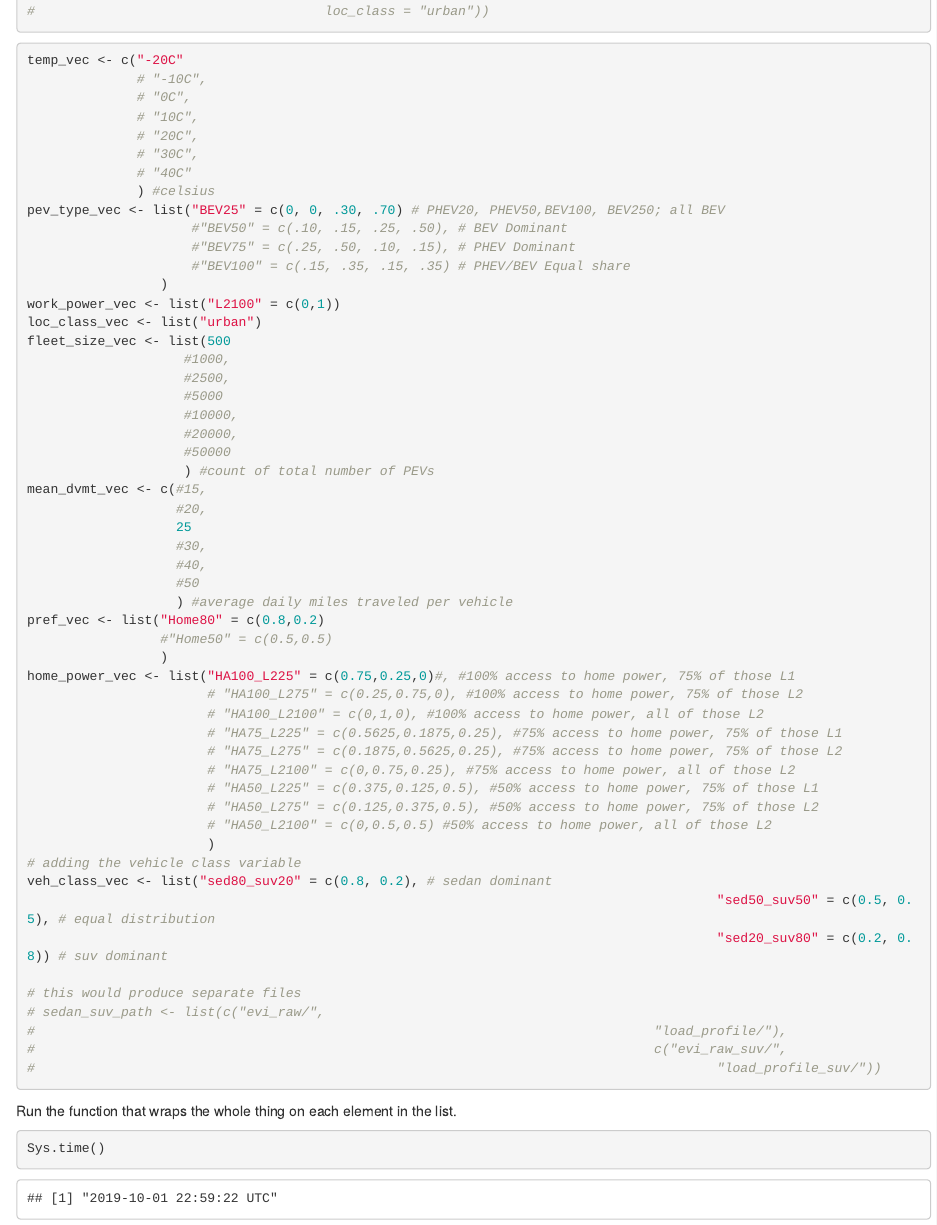
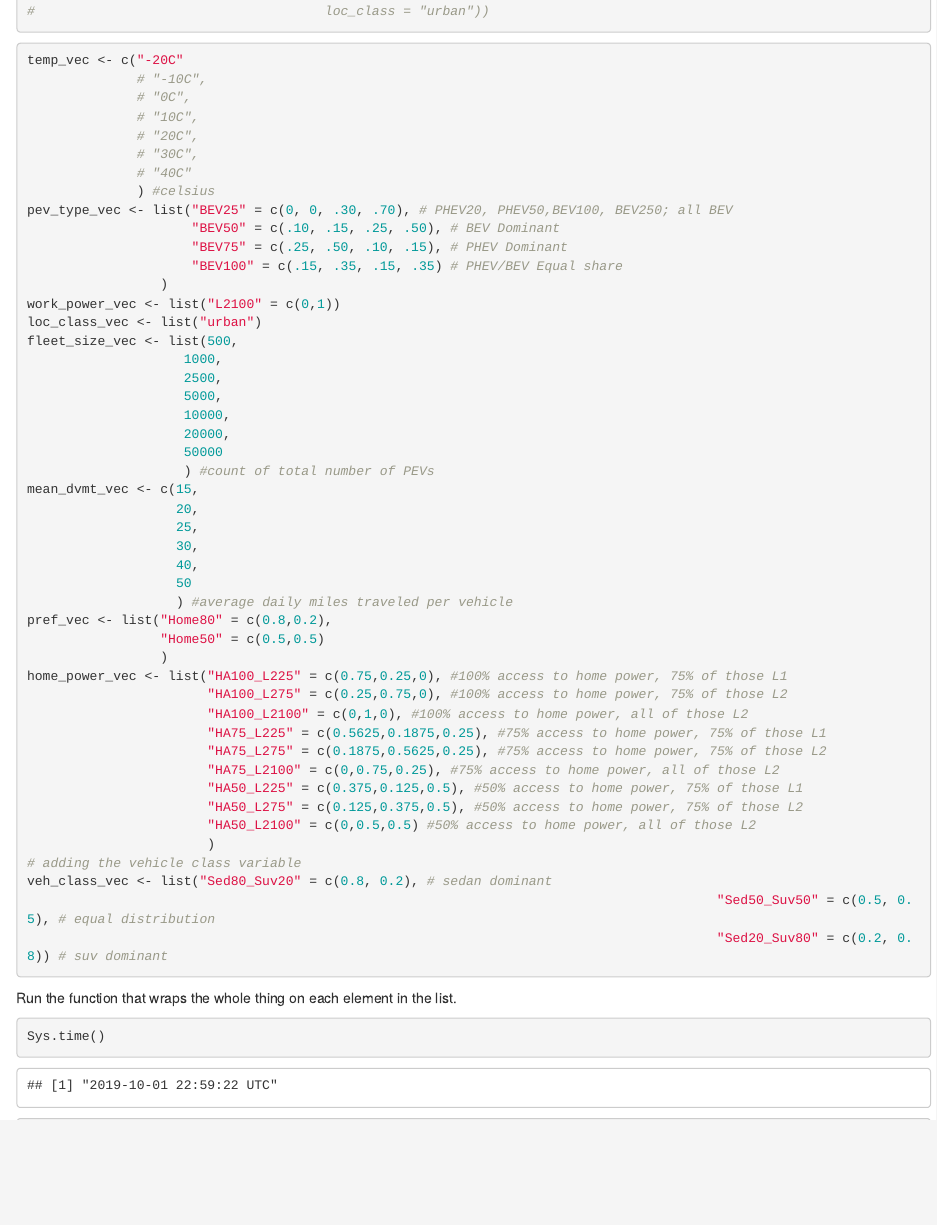
Before and after one commit to nreinicke/EVIPro-Fleet-Gen, an R Markdown document (EVI-Pro-Lite-Profiles.Rmd): the page in a window 1100 px wide, from 700 px down. Rendered offline with R 4.5, knitr and Pandoc, with nearby package versions; some code elsewhere in the file could not run offline.

Commit message:
finish add suv

````diff
--- a/EVI-Pro-Lite-Profiles.Rmd
+++ b/EVI-Pro-Lite-Profiles.Rmd
@@ -51,51 +51,45 @@ temp_vec <- c("-20C"
               # "30C",
               # "40C"
               ) #celsius
-pev_type_vec <- list("BEV25" = c(0, 0, .30, .70) # PHEV20, PHEV50,BEV100, BEV250; all BEV
-                     #"BEV50" = c(.10, .15, .25, .50), # BEV Dominant
-                     #"BEV75" = c(.25, .50, .10, .15), # PHEV Dominant
-                     #"BEV100" = c(.15, .35, .15, .35) # PHEV/BEV Equal share
+pev_type_vec <- list("BEV25" = c(0, 0, .30, .70), # PHEV20, PHEV50,BEV100, BEV250; all BEV
+                     "BEV50" = c(.10, .15, .25, .50), # BEV Dominant
+                     "BEV75" = c(.25, .50, .10, .15), # PHEV Dominant
+                     "BEV100" = c(.15, .35, .15, .35) # PHEV/BEV Equal share
                  )
 work_power_vec <- list("L2100" = c(0,1))
 loc_class_vec <- list("urban")
-fleet_size_vec <- list(500
-                    #1000,
-                    #2500,
-                    #5000
-                    #10000,
-                    #20000,
-                    #50000
+fleet_size_vec <- list(500,
+                    1000,
+                    2500,
+                    5000,
+                    10000,
+                    20000,
+                    50000
                     ) #count of total number of PEVs
-mean_dvmt_vec <- c(#15,
-                   #20,
-                   25
-                   #30,
-                   #40,
-                   #50
+mean_dvmt_vec <- c(15,
+                   20,
+                   25,
+                   30,
+                   40,
+                   50
                    ) #average daily miles traveled per vehicle
-pref_vec <- list("Home80" = c(0.8,0.2)
-                 #"Home50" = c(0.5,0.5)
+pref_vec <- list("Home80" = c(0.8,0.2),
+                 "Home50" = c(0.5,0.5)
                  )
-home_power_vec <- list("HA100_L225" = c(0.75,0.25,0)#, #100% access to home power, 75% of those L1
-                       # "HA100_L275" = c(0.25,0.75,0), #100% access to home power, 75% of those L2
-                       # "HA100_L2100" = c(0,1,0), #100% access to home power, all of those L2
-                       # "HA75_L225" = c(0.5625,0.1875,0.25), #75% access to home power, 75% of those L1
-                       # "HA75_L275" = c(0.1875,0.5625,0.25), #75% access to home power, 75% of those L2
-                       # "HA75_L2100" = c(0,0.75,0.25), #75% access to home power, all of those L2
-                       # "HA50_L225" = c(0.375,0.125,0.5), #50% access to home power, 75% of those L1
-                       # "HA50_L275" = c(0.125,0.375,0.5), #50% access to home power, 75% of those L2
-                       # "HA50_L2100" = c(0,0.5,0.5) #50% access to home power, all of those L2
+home_power_vec <- list("HA100_L225" = c(0.75,0.25,0), #100% access to home power, 75% of those L1
+                       "HA100_L275" = c(0.25,0.75,0), #100% access to home power, 75% of those L2
+                       "HA100_L2100" = c(0,1,0), #100% access to home power, all of those L2
+                       "HA75_L225" = c(0.5625,0.1875,0.25), #75% access to home power, 75% of those L1
+                       "HA75_L275" = c(0.1875,0.5625,0.25), #75% access to home power, 75% of those L2
+                       "HA75_L2100" = c(0,0.75,0.25), #75% access to home power, all of those L2
+                       "HA50_L225" = c(0.375,0.125,0.5), #50% access to home power, 75% of those L1
+                       "HA50_L275" = c(0.125,0.375,0.5), #50% access to home power, 75% of those L2
+                       "HA50_L2100" = c(0,0.5,0.5) #50% access to home power, all of those L2
                        )
 # adding the vehicle class variable
-veh_class_vec <- list("sed80_suv20" = c(0.8, 0.2), # sedan dominant
-																						"sed50_suv50" = c(0.5, 0.5), # equal distribution
-																						"sed20_suv80" = c(0.2, 0.8)) # suv dominant
-
-# this would produce separate files
-# sedan_suv_path <- list(c("evi_raw/",
-# 																				"load_profile/"),
-# 																				c("evi_raw_suv/",
-# 																						"load_profile_suv/"))
+veh_class_vec <- list("Sed80_Suv20" = c(0.8, 0.2), # sedan dominant
+																						"Sed50_Suv50" = c(0.5, 0.5), # equal distribution
+																						"Sed20_Suv80" = c(0.2, 0.8)) # suv dominant
 ```
 
 
````
Also changed, not shown: EVI-Pro-Lite-Profiles.Rmd (26 more changed lines).
